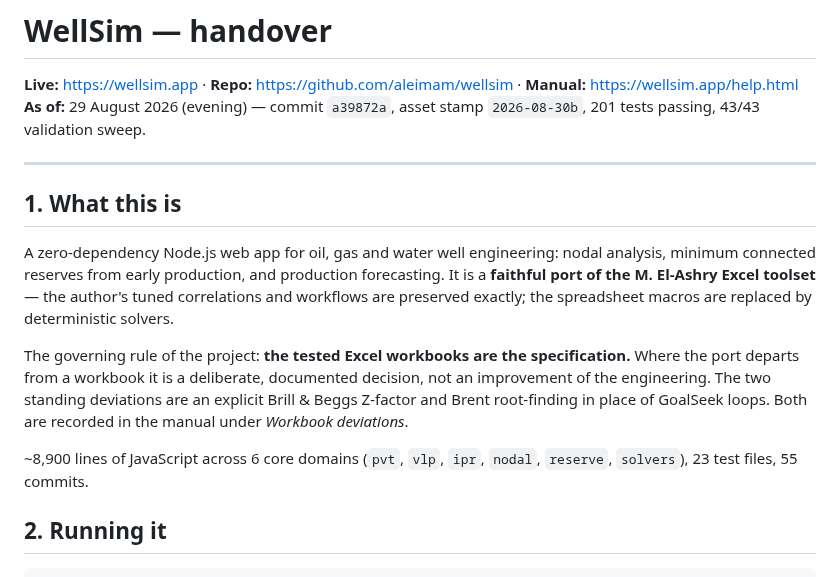
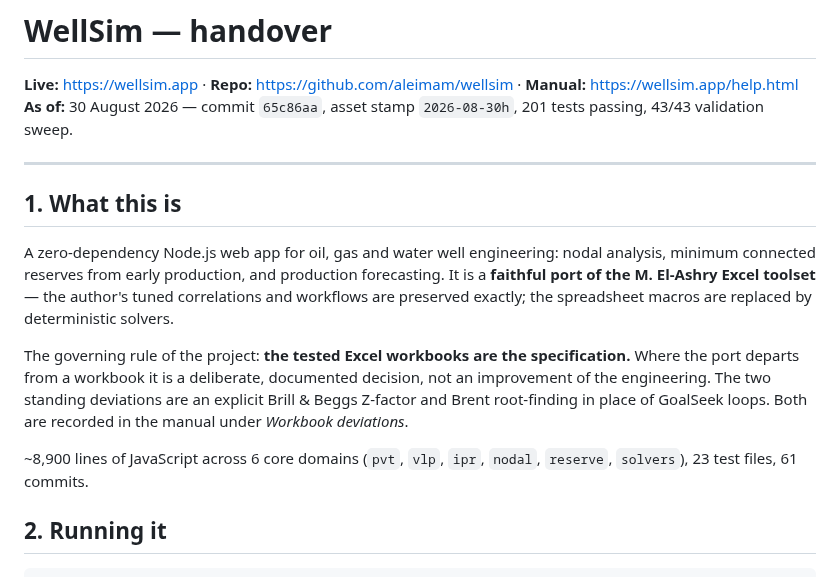
Before and after one commit to aleimam/wellsim, a Markdown page: HANDOVER.md, the part around the change. Drawn GitHub-style.

Commit message:
Handover: refresh the header to 65c86aa
Co-Authored-By: Claude Opus 5 <noreply@anthropic.com>

```diff
--- a/HANDOVER.md
+++ b/HANDOVER.md
@@ -2,8 +2,8 @@
 
 **Live:** https://wellsim.app · **Repo:** https://github.com/aleimam/wellsim ·
 **Manual:** https://wellsim.app/help.html
-**As of:** 29 August 2026 (evening) — commit `a39872a`, asset stamp
-`2026-08-30b`, 201 tests passing, 43/43 validation sweep.
+**As of:** 30 August 2026 — commit `65c86aa`, asset stamp `2026-08-30h`,
+201 tests passing, 43/43 validation sweep.
 
 ---
 
@@ -23,7 +23,7 @@ place of GoalSeek loops. Both are recorded in the manual under *Workbook
 deviations*.
 
 ~8,900 lines of JavaScript across 6 core domains (`pvt`, `vlp`, `ipr`,
-`nodal`, `reserve`, `solvers`), 23 test files, 55 commits.
+`nodal`, `reserve`, `solvers`), 23 test files, 61 commits.
 
 ## 2. Running it
 
```
